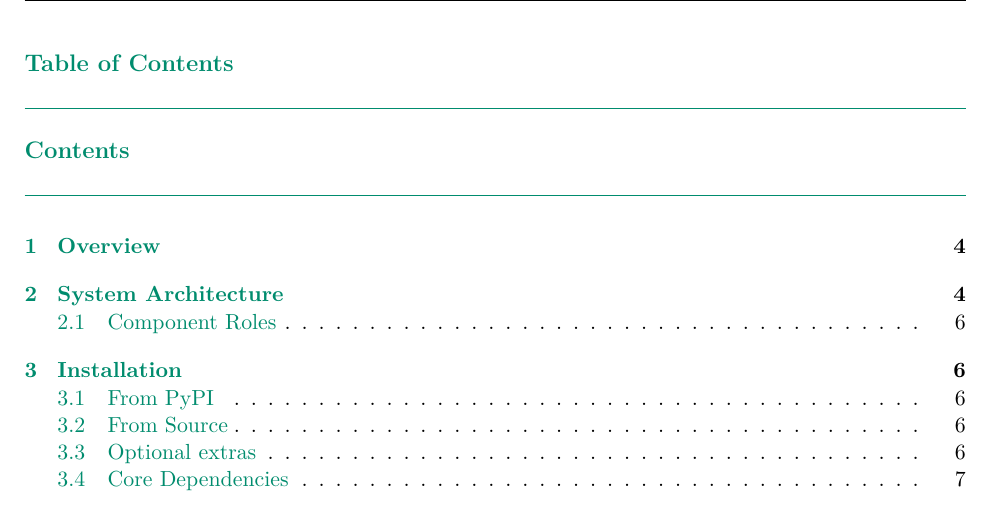
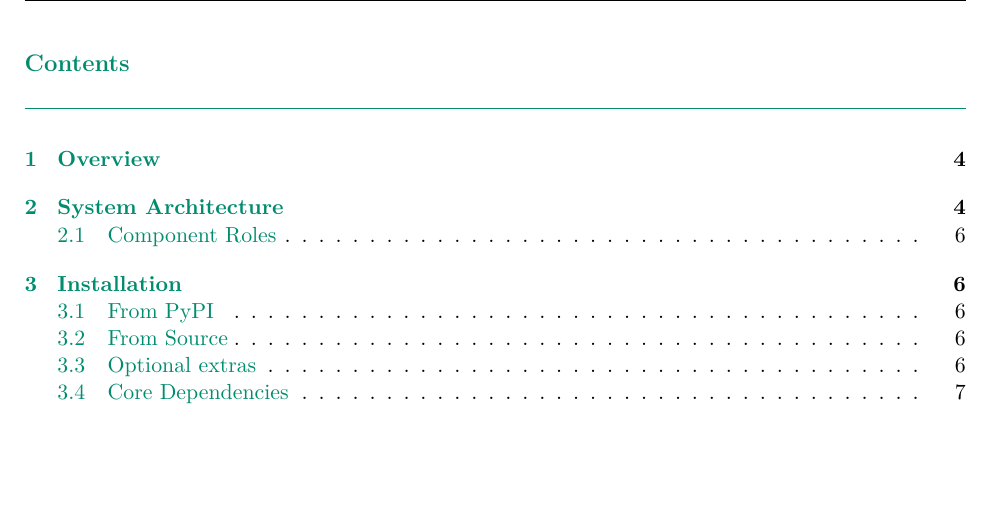
Before and after one commit to miketsukerman/bsp-registry-tools, a LaTeX document (presentation/bsp_registry_tools.tex): part of page 2 of 24, cut at the place of the change, the shorter picture padded with empty space. Compiled offline with pdfLaTeX.

Commit message:
refactor(presentation): remove duplicate manual TOC heading
Agent-Logs-Url: https://github.com/miketsukerman/bsp-registry-tools/sessions/3281a6fc-0e86-483c-8ef6-f2d24a3ff53a

Co-authored-by: miketsukerman <145971+miketsukerman@users.noreply.github.com>

```diff
--- a/presentation/bsp_registry_tools.tex
+++ b/presentation/bsp_registry_tools.tex
@@ -208,8 +208,7 @@
 
 \setcounter{page}{2}
 \setcounter{tocdepth}{2}
-\pdfbookmark[1]{Table of Contents}{toc}
-\section*{Table of Contents}
+\pdfbookmark[1]{\contentsname}{toc}
 \tableofcontents
 \clearpage
 
```
